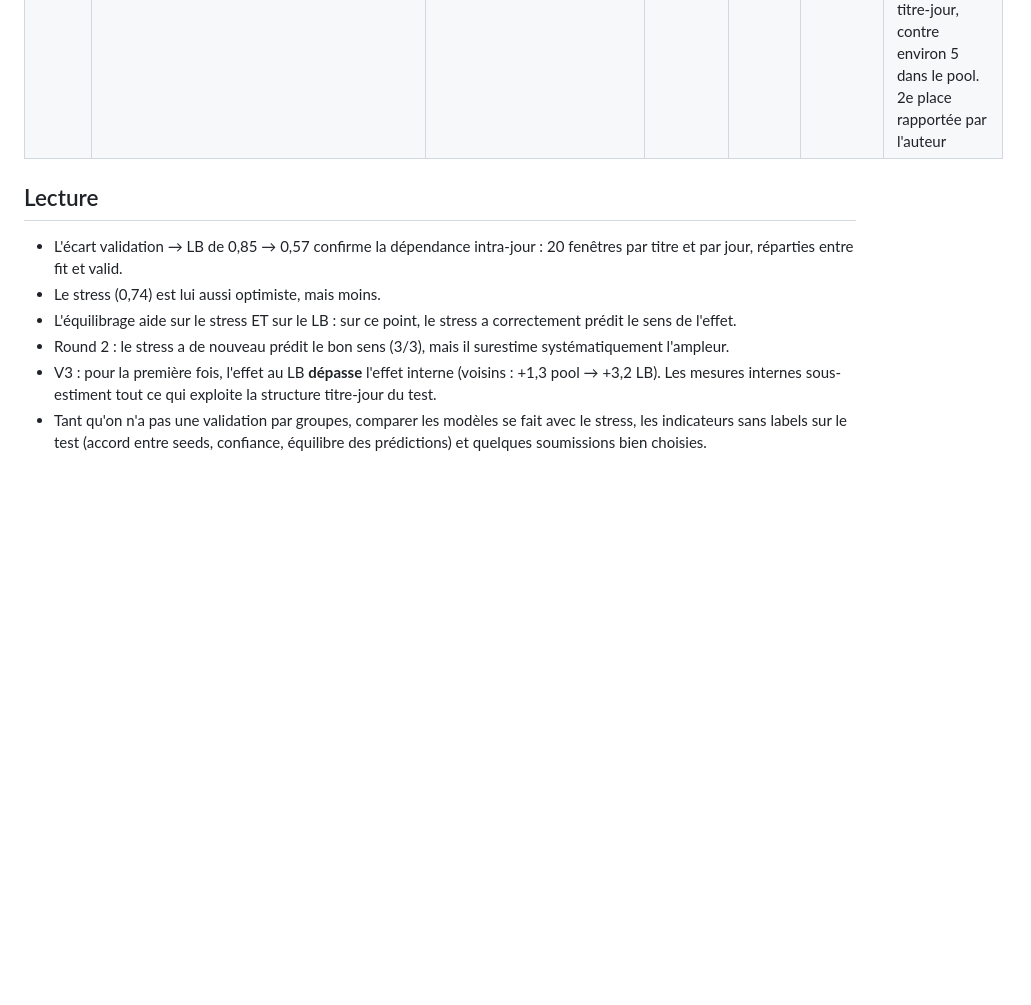
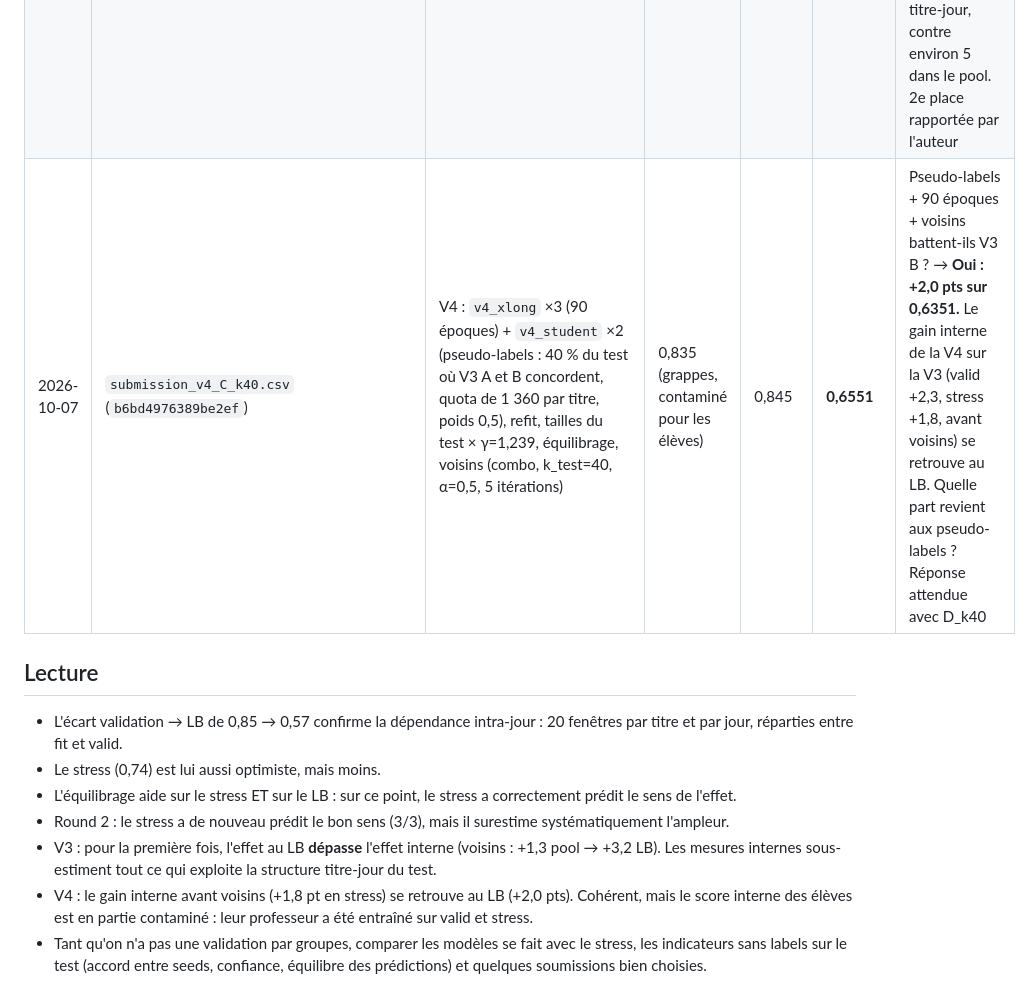
Before and after one commit to Thomasdeport/Personnal_Projects, a Markdown page: CFM/LEADERBOARD.md, the part around the change. Rendered like a GitHub page; blank space fills up the shorter version.

Commit message:
CFM: log V4 C_k40 public LB 0.6551 (+2.0 over V3 B)
Co-Authored-By: Claude Opus 5.5 <noreply@anthropic.com>

```diff
--- a/CFM/LEADERBOARD.md
+++ b/CFM/LEADERBOARD.md
@@ -11,6 +11,7 @@ Le leaderboard public est la seule mesure hors période dont on dispose. On le c
 | 2026-10-06 | `submission_r2_balanced.csv` (`132004a65595e6a9`) | Round 2 : moyenne de `sig2_depthaug_s0/s1` + `signature_no_bias_s0/s1`, refit, équilibrage Sinkhorn | 0,859 | 0,814 | **0,59999** | La mise à l'échelle de la profondeur (hypothèse « prix plus élevés ») transfère-t-elle ? → **Oui, mais peu : +0,4 pt au LB** (contre +0,9 à +1,9 en stress). 14,8 % des prédictions test ont changé pour un solde net faible : le gain est réel en direction, mais de l'ordre du bruit entre runs. Le stress, décalé en profondeur seulement, surestime l'effet d'une augmentation de profondeur |
 | 2026-10-07 | `submission_v3_A.csv` (`ceeed4275737bbd5`) | V3 : `v3_long` ×3 + `v3_ema` ×3 seeds, refit, tailles du test × γ=1,154 (alignement de profondeur), équilibrage | 0,812 (valid **par grappes**) | 0,827 | **0,6028** | 60 époques + EMA + alignement de profondeur font-ils mieux que 0,59999 ? → **Oui, un peu : +0,3 pt.** Cohérent avec un gain réel mais modeste (le stress annonçait +0,6 à +1,7) |
 | 2026-10-07 | `submission_v3_B.csv` (`1d3792cf495ef80d`) | A + vote entre voisins (représentation combo, k_test=40, α=0,5, 5 itérations) | — | pool +1,3 pt | **0,6351** | Les voisins (embeddings + régime) corrigent-ils des erreurs au test ? → **Oui, fortement : +3,2 pts sur A**, soit 2,5 fois le gain mesuré sur le pool. Attendu : le test contient les 20 fenêtres de chaque titre-jour, contre environ 5 dans le pool. 2e place rapportée par l'auteur |
+| 2026-10-07 | `submission_v4_C_k40.csv` (`b6bd4976389be2ef`) | V4 : `v4_xlong` ×3 (90 époques) + `v4_student` ×2 (pseudo-labels : 40 % du test où V3 A et B concordent, quota de 1 360 par titre, poids 0,5), refit, tailles du test × γ=1,239, équilibrage, voisins (combo, k_test=40, α=0,5, 5 itérations) | 0,835 (grappes, contaminé pour les élèves) | 0,845 | **0,6551** | Pseudo-labels + 90 époques + voisins battent-ils V3 B ? → **Oui : +2,0 pts sur 0,6351.** Le gain interne de la V4 sur la V3 (valid +2,3, stress +1,8, avant voisins) se retrouve au LB. Quelle part revient aux pseudo-labels ? Réponse attendue avec D_k40 |
 
 ## Lecture
 
@@ -19,4 +20,5 @@ Le leaderboard public est la seule mesure hors période dont on dispose. On le c
 - L'équilibrage aide sur le stress ET sur le LB : sur ce point, le stress a correctement prédit le sens de l'effet.
 - Round 2 : le stress a de nouveau prédit le bon sens (3/3), mais il surestime systématiquement l'ampleur.
 - V3 : pour la première fois, l'effet au LB **dépasse** l'effet interne (voisins : +1,3 pool → +3,2 LB). Les mesures internes sous-estiment tout ce qui exploite la structure titre-jour du test.
+- V4 : le gain interne avant voisins (+1,8 pt en stress) se retrouve au LB (+2,0 pts). Cohérent, mais le score interne des élèves est en partie contaminé : leur professeur a été entraîné sur valid et stress.
 - Tant qu'on n'a pas une validation par groupes, comparer les modèles se fait avec le stress, les indicateurs sans labels sur le test (accord entre seeds, confiance, équilibre des prédictions) et quelques soumissions bien choisies.
```
